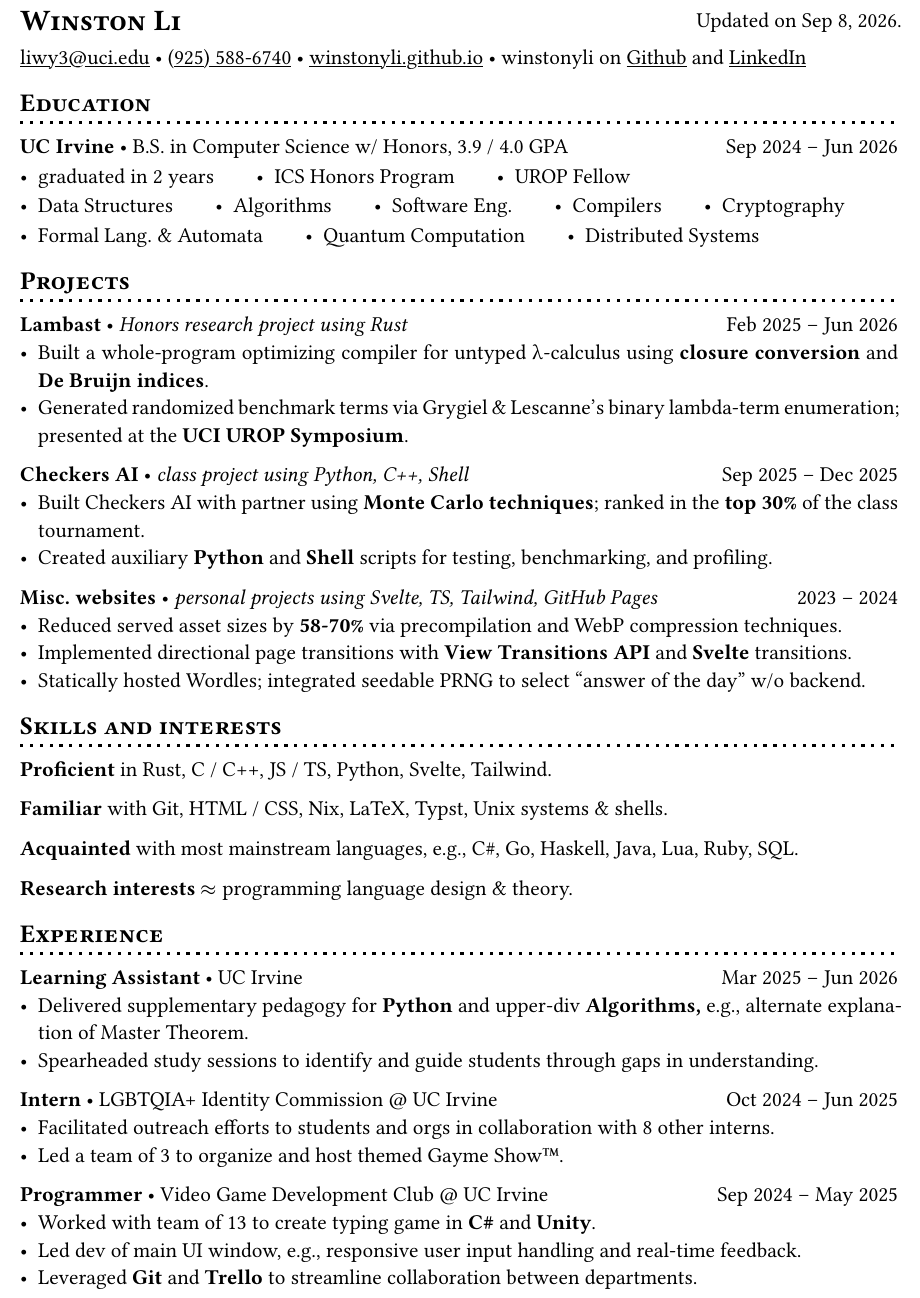
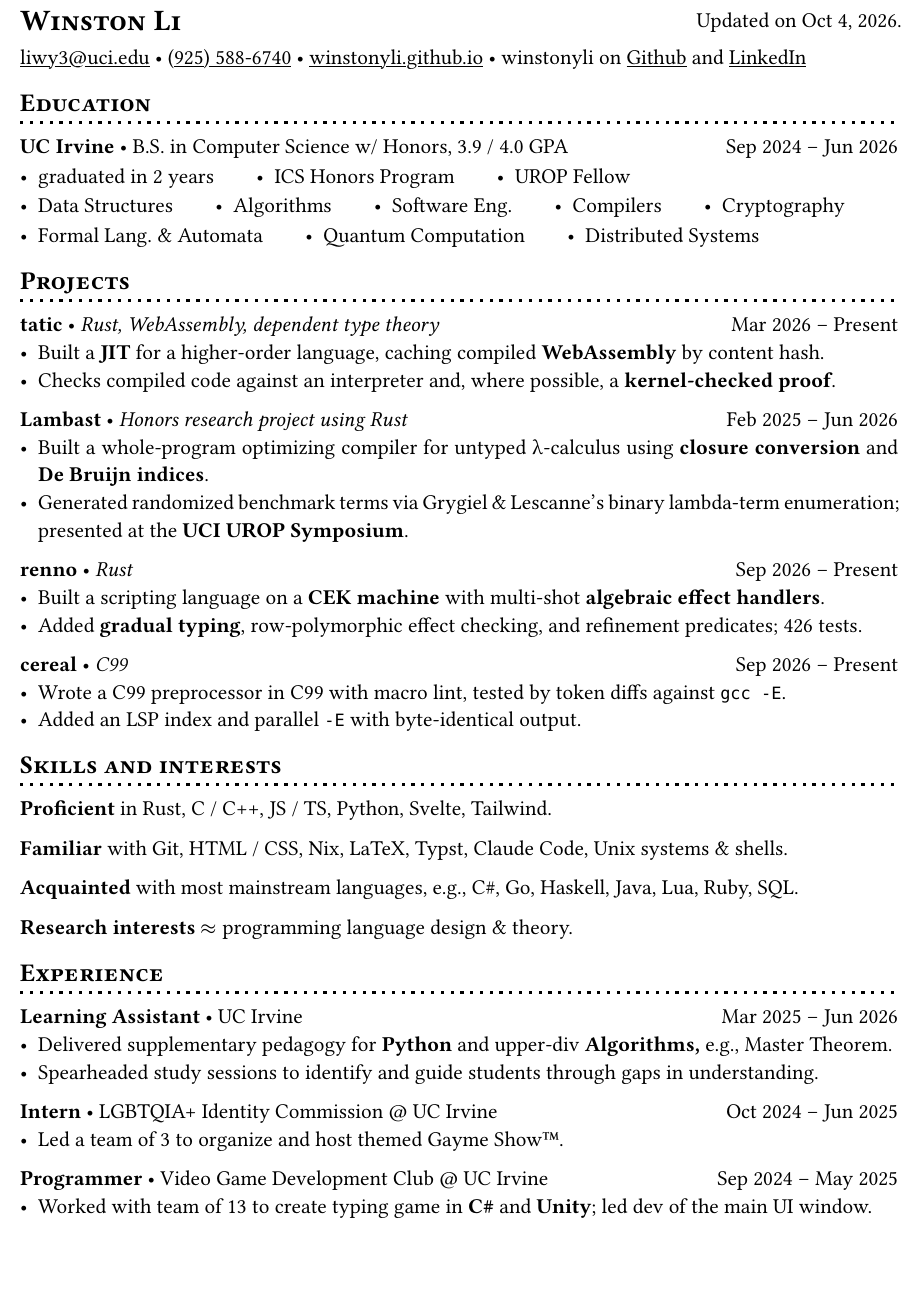
Before and after one commit to winstonyli/winstonyli.github.io, a Typst document (src/lib/assets/resume.typ): part of the page, cut so that both start at the same text, the shorter picture padded with empty space. Compiled offline with Typst 0.15.

Commit message:
update resume: feature tatic, renno, cereal, manifold, scratchtape; split phd/industry layouts
Replace Checkers AI and Misc. websites with 2026 projects. phd leads with
PL work (tatic, Lambast, renno, cereal); industry adds a headline, a
Domains line, and an Apps & web entry. Trim two experience entries to
one bullet to keep each variant to one page.

Co-Authored-By: Claude Sonnet 5.5 <noreply@anthropic.com>

```diff
--- a/src/lib/assets/resume.typ
+++ b/src/lib/assets/resume.typ
@@ -25,7 +25,7 @@
 
 #place(top)[= #smallcaps[Winston Li]]
 
-#move(dy: 1.5pt)[#h(1fr); Updated on Sep 8, 2026.]
+#move(dy: 1.5pt)[#h(1fr); Updated on Oct 4, 2026.]
 
 #link("mailto:liwy3@uci.edu")[liwy3\@uci.edu]
 #sym.bullet
@@ -81,14 +85,25 @@ and
 #lambast-detail
 ]
 
-#let checkers-ai = [
-*Checkers AI* #sym.bullet _class project using Python, C++, Shell_ #h(1fr) Sep 2025 -- Dec 2025
-- Built Checkers AI with partner using *Monte Carlo techniques*; ranked in the *top 30%* of the class tournament.
-- Created auxiliary *Python* and *Shell* scripts for testing, benchmarking, and profiling.
+#let tatic-detail = if is-phd [
+- Built a *JIT* for a higher-order language, caching compiled *WebAssembly* by content hash.
+- Checks compiled code against an interpreter and, where possible, a *kernel-checked proof*.
+] else [
+- Built a *JIT* that caches compiled *WebAssembly* by content hash; a criterion benchmark exposed and fixed an unbounded-memory leak.
 ]
 
-#let misc-websites = [
-*Misc. websites* #sym.bullet _personal projects using Svelte, TS, Tailwind, GitHub Pages_ #h(1fr) 2023 -- 2024
-- Reduced served asset sizes by *58-70%* via precompilation and WebP compression techniques.
-- Implemented directional page transitions with *View Transitions API* and *Svelte* transitions.
-- Statically hosted Wordles; integrated seedable PRNG to select "answer of the day" w/o backend.
+#let tatic = [
+*tatic* #sym.bullet _#(if is-phd [Rust, WebAssembly, dependent type theory] else [Rust, WebAssembly])_ #h(1fr) Mar 2026 -- Present
+#tatic-detail
+]
+
+#let renno = [
+*renno* #sym.bullet _Rust_ #h(1fr) Sep 2026 -- Present
+- Built a scripting language on a *CEK machine* with multi-shot *algebraic effect handlers*.
+- Added *gradual typing*, row-polymorphic effect checking, and refinement predicates; 426 tests.
+]
+
+#let cereal = [
+*cereal* #sym.bullet _C99_ #h(1fr) Sep 2026 -- Present
+- Wrote a C99 preprocessor in C99 with macro lint, tested by token diffs against `gcc -E`.
+- Added an LSP index and parallel `-E` with byte-identical output.
@@ -94,0 +124 @@ and
+#let apps-web = [
@@ -110,7 +143,7 @@ and
 
 *Proficient* in Rust, C / C++, JS / TS, Python, Svelte, Tailwind.
 
-*Familiar* with Git, HTML / CSS, Nix, LaTeX, Typst, Unix systems & shells.
+*Familiar* with Git, HTML / CSS, Nix, LaTeX, Typst, Claude Code, Unix systems & shells.
 
 *Acquainted* with most mainstream languages, e.g., C\#, Go, Haskell, Java, Lua, Ruby, SQL.
 
@@ -121,14 +156,11 @@ and
 #div[== Experience]
 
 *Learning Assistant* #sym.bullet UC Irvine #h(1fr) Mar 2025 -- Jun 2026
-- Delivered supplementary pedagogy for *Python* and upper-div *Algorithms,* e.g., alternate explanation of Master Theorem.
+- Delivered supplementary pedagogy for *Python* and upper-div *Algorithms,* e.g., Master Theorem.
 - Spearheaded study sessions to identify and guide students through gaps in understanding.
 
 *Intern* #sym.bullet LGBTQIA+ Identity Commission \@ UC Irvine #h(1fr) Oct 2024 -- Jun 2025
-- Facilitated outreach efforts to students and orgs in collaboration with 8 other interns.
 - Led a team of 3 to organize and host themed Gayme Show™.
 
 *Programmer* #sym.bullet Video Game Development Club \@ UC Irvine #h(1fr) Sep 2024 -- May 2025
-- Worked with team of 13 to create typing game in *C\#* and *Unity*.
-- Led dev of main UI window, e.g., responsive user input handling and real-time feedback.
-- Leveraged *Git* and *Trello* to streamline collaboration between departments.
+- Worked with team of 13 to create typing game in *C\#* and *Unity*; led dev of the main UI window.
```
Also changed, not shown: src/lib/assets/resume.typ (27 more changed lines), 1 other file.
